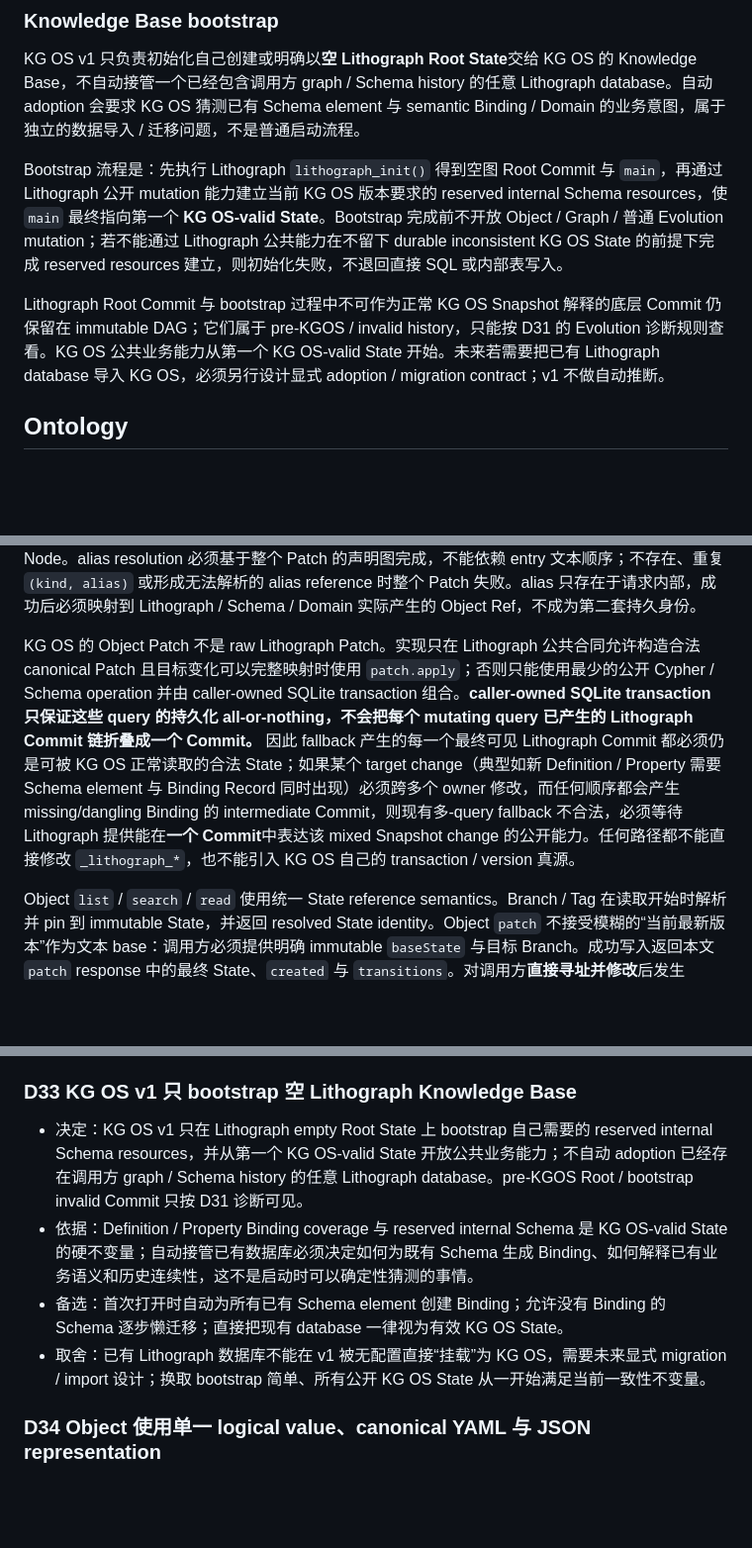
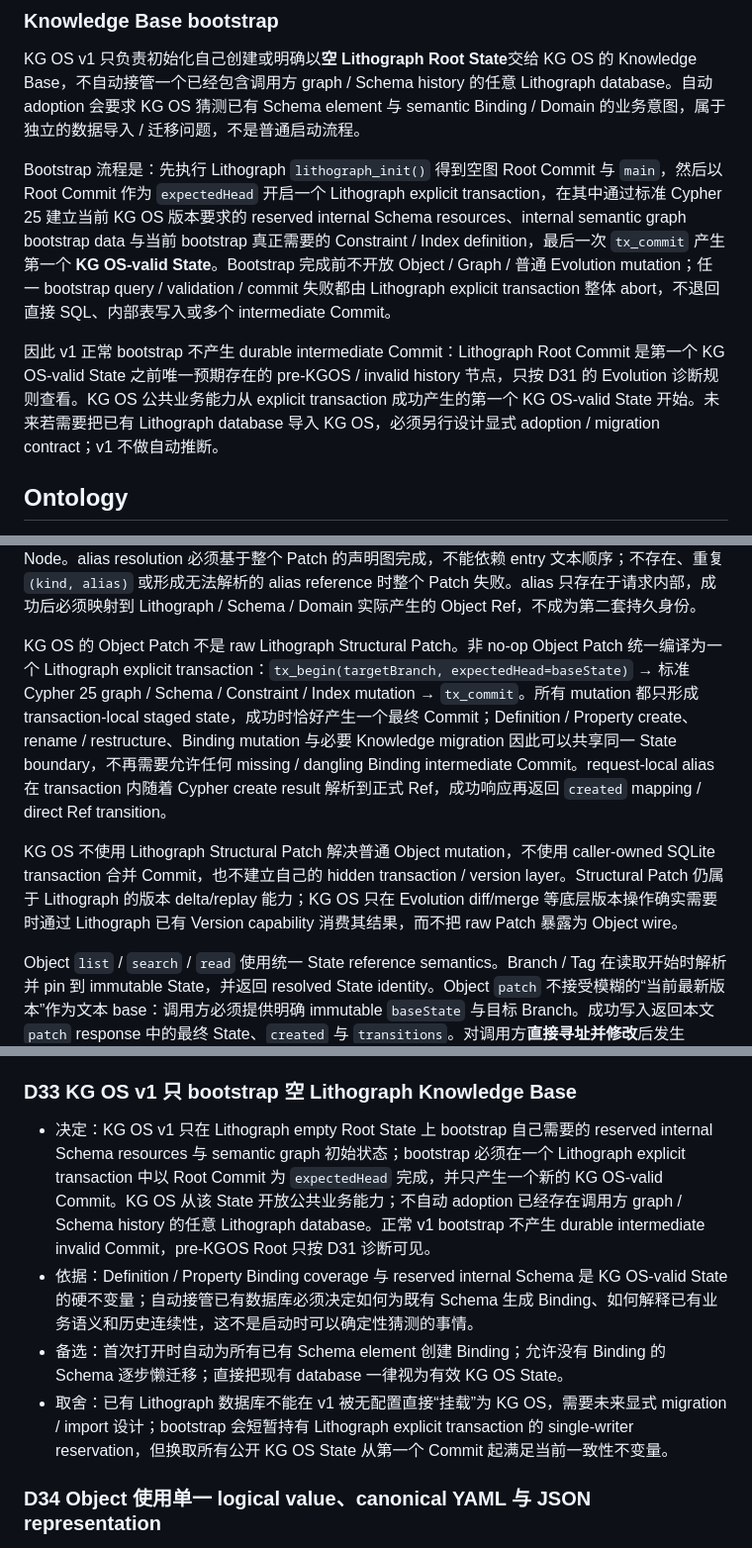
Before and after one commit to bYiyLi/kg-os, a Markdown page: docs/design.md, 3 parts joined by grey strips. Shown at 99% size. Drawn GitHub-style; blank space fills up the shorter version.

```diff
--- a/docs/design.md
+++ b/docs/design.md
@@ -144,9 +144,9 @@ State Data 是对某个 State 的**当前业务注释**，不是该 State Snapsh
 
 KG OS v1 只负责初始化自己创建或明确以**空 Lithograph Root State**交给 KG OS 的 Knowledge Base，不自动接管一个已经包含调用方 graph / Schema history 的任意 Lithograph database。自动 adoption 会要求 KG OS 猜测已有 Schema element 与 semantic Binding / Domain 的业务意图，属于独立的数据导入 / 迁移问题，不是普通启动流程。
 
-Bootstrap 流程是：先执行 Lithograph `lithograph_init()` 得到空图 Root Commit 与 `main`，再通过 Lithograph 公开 mutation 能力建立当前 KG OS 版本要求的 reserved internal Schema resources，使 `main` 最终指向第一个 **KG OS-valid State**。Bootstrap 完成前不开放 Object / Graph / 普通 Evolution mutation；若不能通过 Lithograph 公共能力在不留下 durable inconsistent KG OS State 的前提下完成 reserved resources 建立，则初始化失败，不退回直接 SQL 或内部表写入。
-
-Lithograph Root Commit 与 bootstrap 过程中不可作为正常 KG OS Snapshot 解释的底层 Commit 仍保留在 immutable DAG；它们属于 pre-KGOS / invalid history，只能按 D31 的 Evolution 诊断规则查看。KG OS 公共业务能力从第一个 KG OS-valid State 开始。未来若需要把已有 Lithograph database 导入 KG OS，必须另行设计显式 adoption / migration contract；v1 不做自动推断。
+Bootstrap 流程是：先执行 Lithograph `lithograph_init()` 得到空图 Root Commit 与 `main`，然后以 Root Commit 作为 `expectedHead` 开启一个 Lithograph explicit transaction，在其中通过标准 Cypher 25 建立当前 KG OS 版本要求的 reserved internal Schema resources、internal semantic graph bootstrap data 与当前 bootstrap 真正需要的 Constraint / Index definition，最后一次 `tx_commit` 产生第一个 **KG OS-valid State**。Bootstrap 完成前不开放 Object / Graph / 普通 Evolution mutation；任一 bootstrap query / validation / commit 失败都由 Lithograph explicit transaction 整体 abort，不退回直接 SQL、内部表写入或多个 intermediate Commit。
+
+因此 v1 正常 bootstrap 不产生 durable intermediate Commit：Lithograph Root Commit 是第一个 KG OS-valid State 之前唯一预期存在的 pre-KGOS / invalid history 节点，只按 D31 的 Evolution 诊断规则查看。KG OS 公共业务能力从 explicit transaction 成功产生的第一个 KG OS-valid State 开始。未来若需要把已有 Lithograph database 导入 KG OS，必须另行设计显式 adoption / migration contract；v1 不做自动推断。
 
 ## Ontology
 
@@ -857,7 +859,9 @@ Knowledge Object 删除同样遵守“无隐式数据损失”：删除 Relation
 
 新增 Object 在执行前可能还没有最终 owner-backed Object Ref。一个 Patch 内可以使用 request-local temporary alias 串联本次新建对象；在同一 Patch 中，任何本应填写 Object Ref 的目标位置都可以引用此前或同时声明的新 Object alias，例如新 Relationship 的 endpoint 可以引用本次新建 Node。alias resolution 必须基于整个 Patch 的声明图完成，不能依赖 entry 文本顺序；不存在、重复 `(kind, alias)` 或形成无法解析的 alias reference 时整个 Patch 失败。alias 只存在于请求内部，成功后必须映射到 Lithograph / Schema / Domain 实际产生的 Object Ref，不成为第二套持久身份。
 
-KG OS 的 Object Patch 不是 raw Lithograph Patch。实现只在 Lithograph 公共合同允许构造合法 canonical Patch 且目标变化可以完整映射时使用 `patch.apply`；否则只能使用最少的公开 Cypher / Schema operation 并由 caller-owned SQLite transaction 组合。**caller-owned SQLite transaction 只保证这些 query 的持久化 all-or-nothing，不会把每个 mutating query 已产生的 Lithograph Commit 链折叠成一个 Commit。** 因此 fallback 产生的每一个最终可见 Lithograph Commit 都必须仍是可被 KG OS 正常读取的合法 State；如果某个 target change（典型如新 Definition / Property 需要 Schema element 与 Binding Record 同时出现）必须跨多个 owner 修改，而任何顺序都会产生 missing/dangling Binding 的 intermediate Commit，则现有多-query fallback 不合法，必须等待 Lithograph 提供能在**一个 Commit**中表达该 mixed Snapshot change 的公开能力。任何路径都不能直接修改 `_lithograph_*`，也不能引入 KG OS 自己的 transaction / version 真源。
+KG OS 的 Object Patch 不是 raw Lithograph Structural Patch。非 no-op Object Patch 统一编译为一个 Lithograph explicit transaction：`tx_begin(targetBranch, expectedHead=baseState)` → 标准 Cypher 25 graph / Schema / Constraint / Index mutation → `tx_commit`。所有 mutation 都只形成 transaction-local staged state，成功时恰好产生一个最终 Commit；Definition / Property create、rename / restructure、Binding mutation 与必要 Knowledge migration 因此可以共享同一 State boundary，不再需要允许任何 missing / dangling Binding intermediate Commit。request-local alias 在 transaction 内随着 Cypher create result 解析到正式 Ref，成功响应再返回 `created` mapping / direct Ref transition。
+
+KG OS 不使用 Lithograph Structural Patch 解决普通 Object mutation，不使用 caller-owned SQLite transaction 合并 Commit，也不建立自己的 hidden transaction / version layer。Structural Patch 仍属于 Lithograph 的版本 delta/replay 能力；KG OS 只在 Evolution diff/merge 等底层版本操作确实需要时通过 Lithograph 已有 Version capability 消费其结果，而不把 raw Patch 暴露为 Object wire。
 
 Object `list` / `search` / `read` 使用统一 State reference semantics。Branch / Tag 在读取开始时解析并 pin 到 immutable State，并返回 resolved State identity。Object `patch` 不接受模糊的“当前最新版本”作为文本 base：调用方必须提供明确 immutable `baseState` 与目标 Branch。成功写入返回本文 `patch` response 中的最终 State、`created` 与 `transitions`。对调用方**直接寻址并修改**后发生 identity replacement / rename 的 Object，结果必须返回旧 Ref → 新 Ref transition。Definition-level Relationship Type rename 可能派生出大量 Relationship replacement；这类 derived replacement 不承诺永久的一对一 Ref transition mapping，旧 Relationship Ref 在新 State 中失效，调用方通过 Graph 在新 State 中重新发现 Relationship，新旧集合变化通过 Evolution diff/history 审计。
 
@@ -1583,10 +1587,10 @@ KG OS
 
 ### D33 KG OS v1 只 bootstrap 空 Lithograph Knowledge Base
 
-- 决定：KG OS v1 只在 Lithograph empty Root State 上 bootstrap 自己需要的 reserved internal Schema resources，并从第一个 KG OS-valid State 开放公共业务能力；不自动 adoption 已经存在调用方 graph / Schema history 的任意 Lithograph database。pre-KGOS Root / bootstrap invalid Commit 只按 D31 诊断可见。
+- 决定：KG OS v1 只在 Lithograph empty Root State 上 bootstrap 自己需要的 reserved internal Schema resources 与 semantic graph 初始状态；bootstrap 必须在一个 Lithograph explicit transaction 中以 Root Commit 为 `expectedHead` 完成，并只产生一个新的 KG OS-valid Commit。KG OS 从该 State 开放公共业务能力；不自动 adoption 已经存在调用方 graph / Schema history 的任意 Lithograph database。正常 v1 bootstrap 不产生 durable intermediate invalid Commit，pre-KGOS Root 只按 D31 诊断可见。
 - 依据：Definition / Property Binding coverage 与 reserved internal Schema 是 KG OS-valid State 的硬不变量；自动接管已有数据库必须决定如何为既有 Schema 生成 Binding、如何解释已有业务语义和历史连续性，这不是启动时可以确定性猜测的事情。
 - 备选：首次打开时自动为所有已有 Schema element 创建 Binding；允许没有 Binding 的 Schema 逐步懒迁移；直接把现有 database 一律视为有效 KG OS State。
-- 取舍：已有 Lithograph 数据库不能在 v1 被无配置直接“挂载”为 KG OS，需要未来显式 migration / import 设计；换取 bootstrap 简单、所有公开 KG OS State 从一开始满足当前一致性不变量。
+- 取舍：已有 Lithograph 数据库不能在 v1 被无配置直接“挂载”为 KG OS，需要未来显式 migration / import 设计；bootstrap 会短暂持有 Lithograph explicit transaction 的 single-writer reservation，但换取所有公开 KG OS State 从第一个 Commit 起满足当前一致性不变量。
 
 ### D34 Object 使用单一 logical value、canonical YAML 与 JSON representation
 
```
Also changed, not shown: other parts of docs/design.md (+33 -32 lines).
